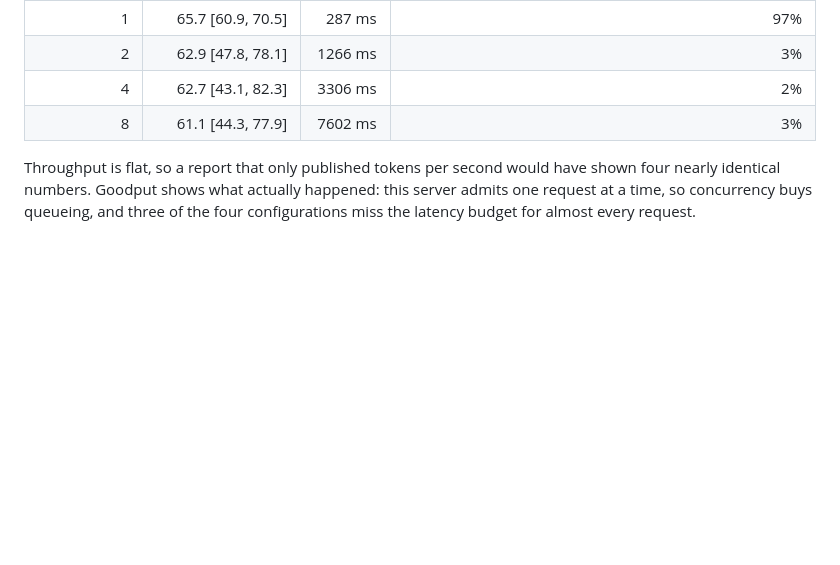
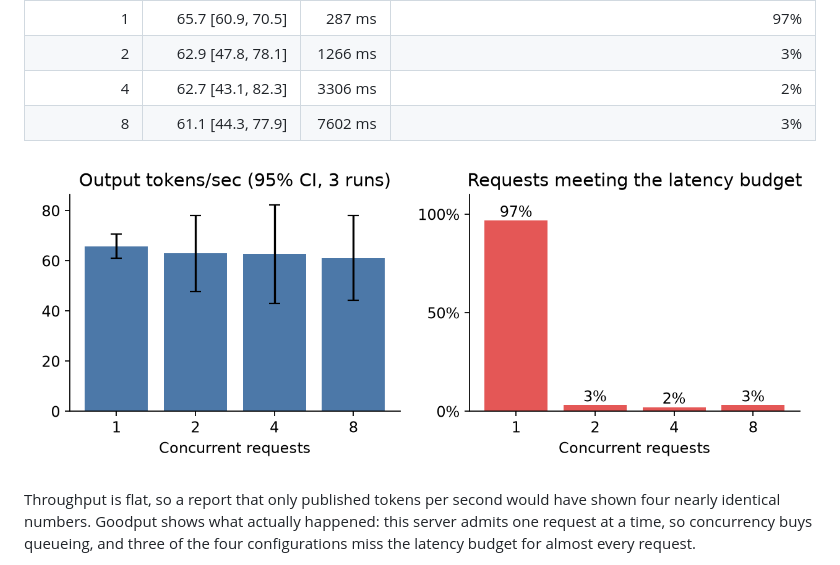
Before and after one commit to hskl18/llm-inference-acceleration-playground, a Markdown page: README.md, the part around the change. Drawn GitHub-style; pictures changed too: docs/media/concurrency.png (added); blank space fills up the shorter version.

```diff
--- a/README.md
+++ b/README.md
@@ -17,6 +17,8 @@ On an Apple M3 Pro laptop, Ollama 0.34.1 serving `qwen2.5:1.5b-instruct`, 3 repe
 | 2 | 62.9 [47.8, 78.1] | 1266 ms | 3% |
 | 4 | 62.7 [43.1, 82.3] | 3306 ms | 2% |
 | 8 | 61.1 [44.3, 77.9] | 7602 ms | 3% |
+
+![Output tokens per second stays at about 61 to 66 at 1, 2, 4 and 8 concurrent requests, while requests meeting the latency budget fall from 97 percent to 3, 2 and 3 percent.](https://raw.githubusercontent.com/hskl18/llm-inference-acceleration-playground/main/docs/media/concurrency.png)
 
 Throughput is flat, so a report that only published tokens per second would have shown four nearly identical numbers.
 Goodput shows what actually happened: this server admits one request at a time, so concurrency buys queueing, and three of the four configurations miss the latency budget for almost every request.
```
Also changed, not shown: 1 other file.
